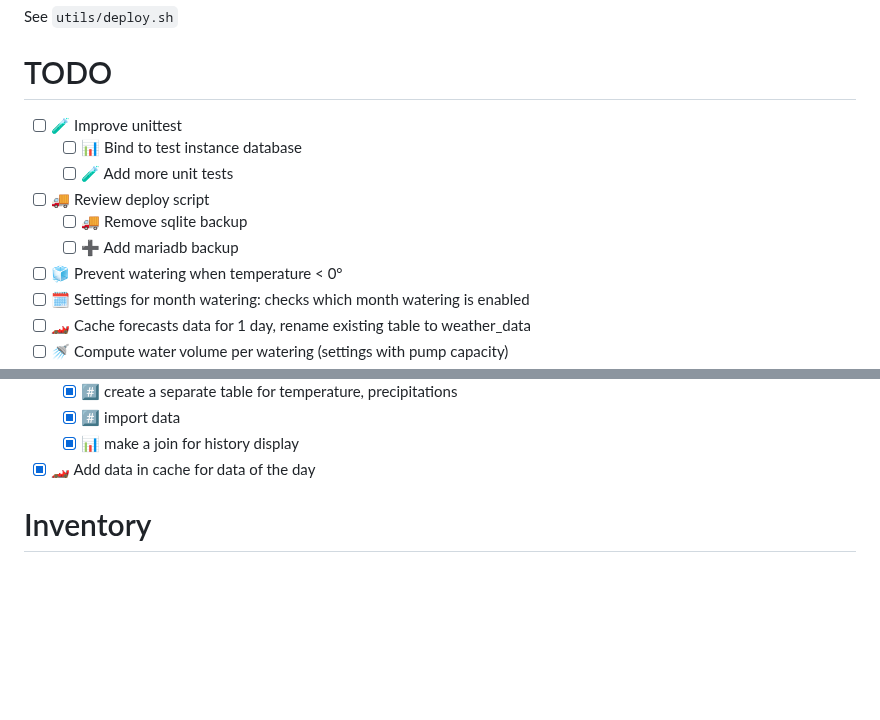
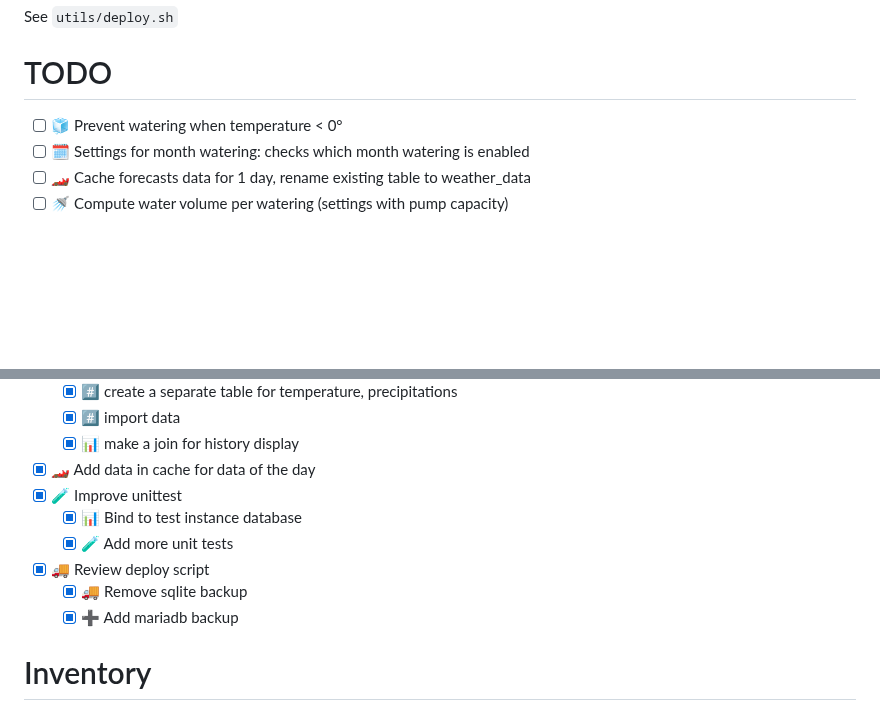
Before and after one commit to vincent-ledu/arrosage, a Markdown page: README.md, 2 parts joined by grey strips. GitHub-like rendering; blank space fills up the shorter version.

```diff
--- a/README.md
+++ b/README.md
@@ -109,12 +109,6 @@ See `utils/deploy.sh`
 
 # TODO
 
-- [ ] 🧪 Improve unittest
-  - [ ] 📊 Bind to test instance database
-  - [ ] 🧪 Add more unit tests
-- [ ] 🚚 Review deploy script
-  - [ ] 🚚 Remove sqlite backup
-  - [ ] ➕ Add mariadb backup
 - [ ] 🧊 Prevent watering when temperature < 0°
 - [ ] 🗓️ Settings for month watering: checks which month watering is enabled
 - [ ] 🏎️ Cache forecasts data for 1 day, rename existing table to weather_data
@@ -140,6 +134,12 @@ See `utils/deploy.sh`
   - [x] #️⃣ import data
   - [x] 📊 make a join for history display
 - [x] 🏎️ Add data in cache for data of the day
+- [x] 🧪 Improve unittest
+  - [x] 📊 Bind to test instance database
+  - [x] 🧪 Add more unit tests
+- [x] 🚚 Review deploy script
+  - [x] 🚚 Remove sqlite backup
+  - [x] ➕ Add mariadb backup
 
 # Inventory
 
```
